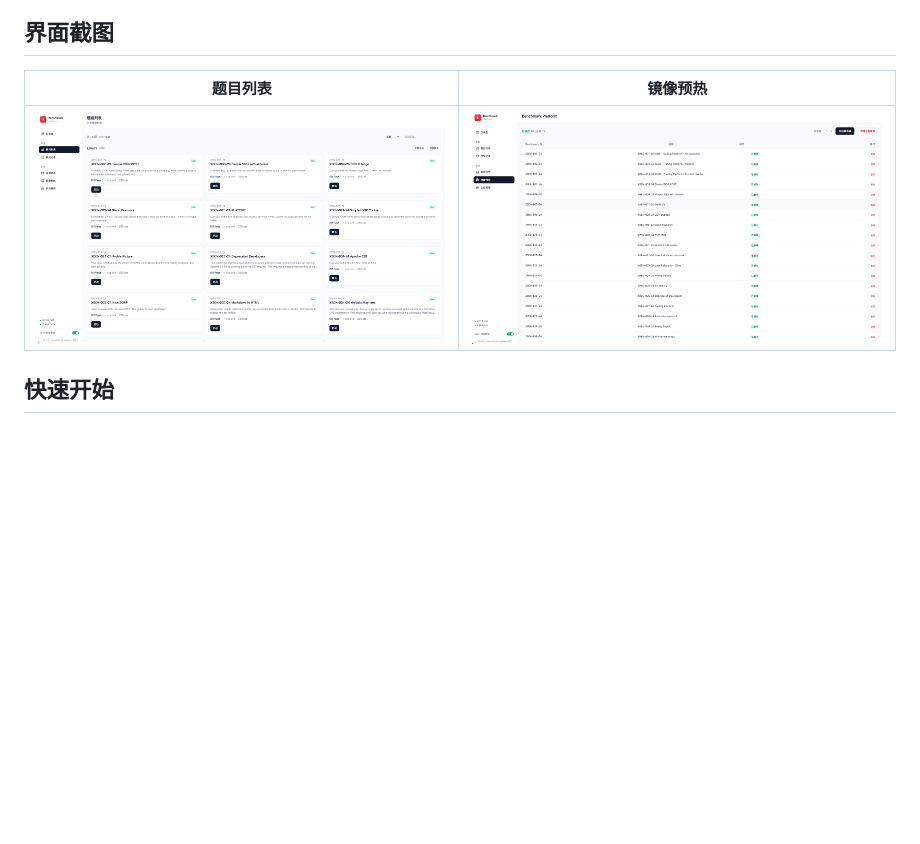
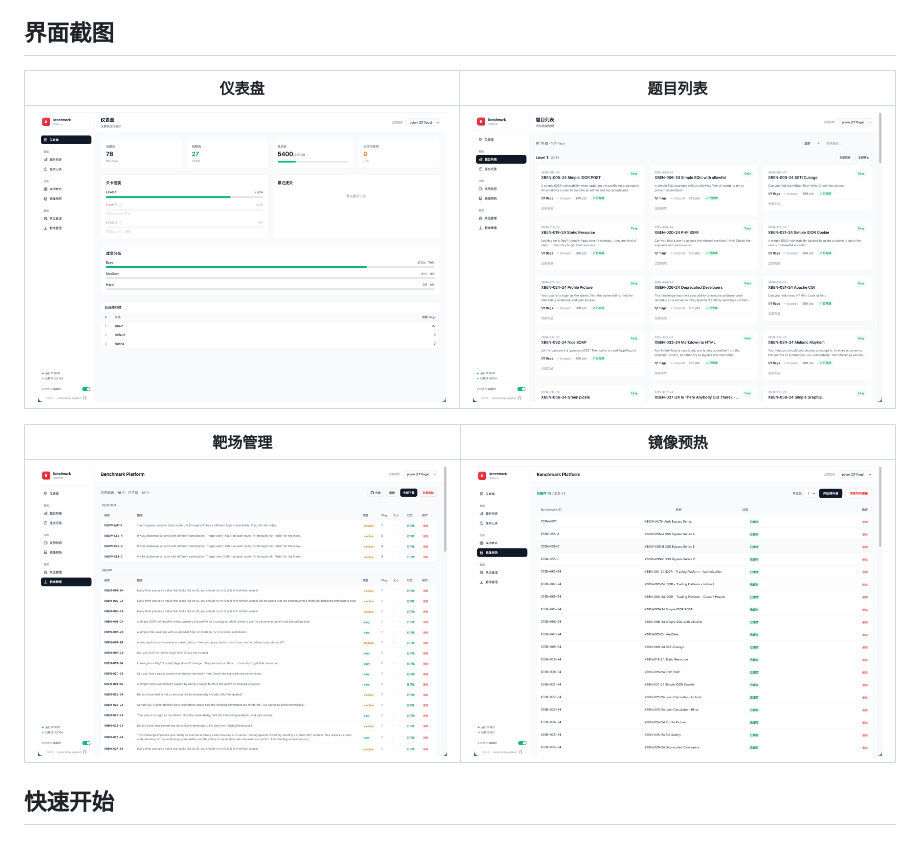
Before and after one commit to wgpsec/benchmark-platform, a Markdown page: README.zh-CN.md, the part around the change. Drawn GitHub-style; pictures changed too: .github/screenshots/challenges.png, .github/screenshots/dashboard.png (added), .github/screenshots/prebuild.png; blank space fills up the shorter version.

Commit message:
feat: update README with new screenshots and layout adjustments

```diff
--- a/README.zh-CN.md
+++ b/README.zh-CN.md
@@ -17,9 +17,13 @@ CTF 靶场竞赛平台，用于安全能力评估。基于 Docker Compose 动态
 
 ## 界面截图
 
-| 题目列表 | 镜像预热 |
+| 仪表盘 | 题目列表 |
 |--------|---------|
-| ![Challenges](.github/screenshots/challenges.png) | ![prebuild](.github/screenshots/prebuild.png) |
+| ![仪表盘](.github/screenshots/dashboard.png) | ![题目列表](.github/screenshots/challenges.png) |
+
+| 靶场管理 | 镜像预热 |
+|---------|---------|
+| ![靶场管理](.github/screenshots/store.png) | ![镜像预热](.github/screenshots/prebuild.png) |
 
 ## 快速开始
 
```
Also changed, not shown: README.md (+7 -3 lines).
